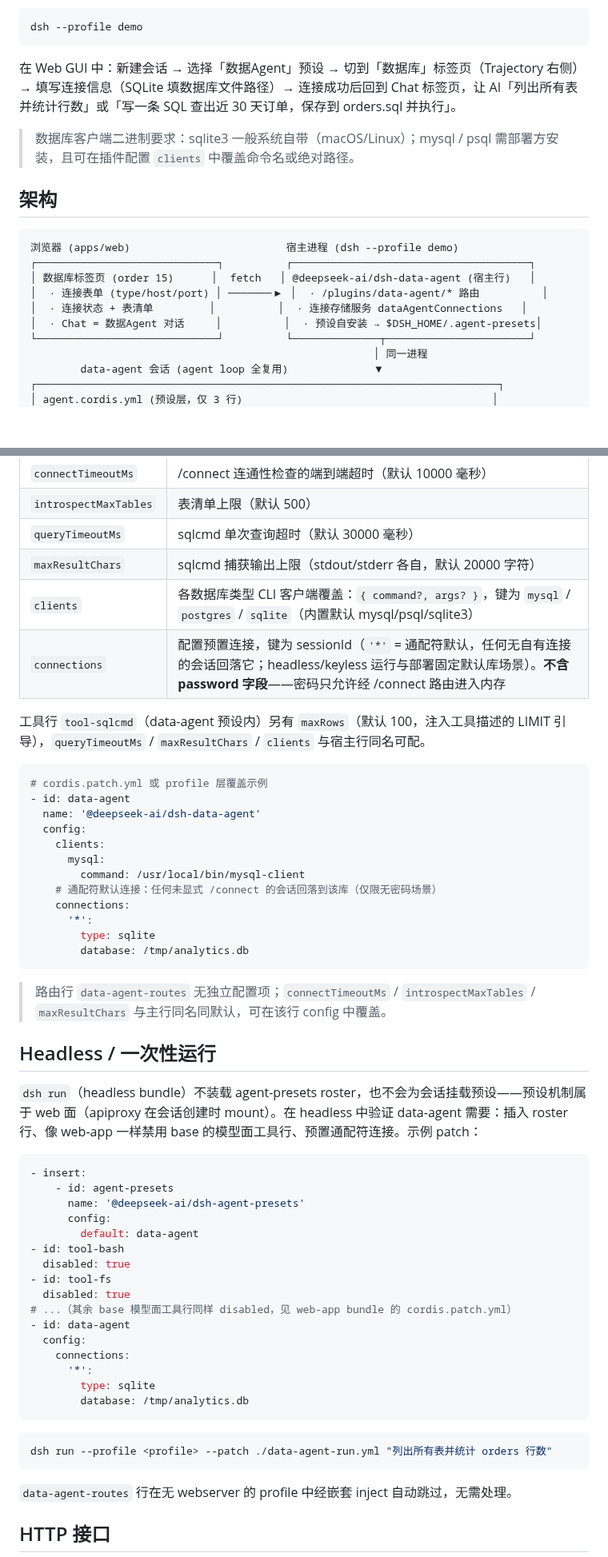
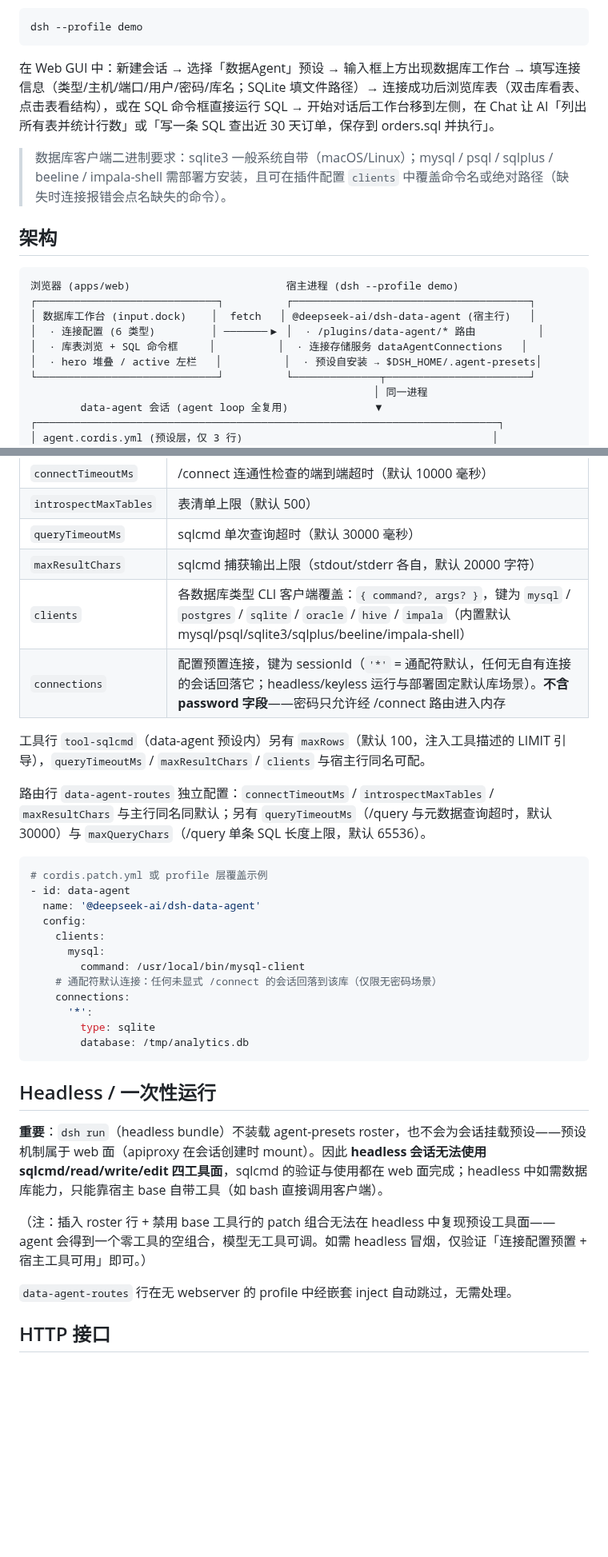
Before and after one commit to omdsh-dev/dsh-data-agent, a Markdown page: README.md, 2 parts joined by grey strips. Shown at 80% size. GitHub-like rendering; blank space fills up the shorter version.

````diff
--- a/README.md
+++ b/README.md
@@ -33,19 +42,19 @@ ls $DSH_HOME/.agent-presets/data-agent/   # 应有 agent.cordis.yml + preset.yml
 dsh --profile demo
 ```
 
-在 Web GUI 中：新建会话 → 选择「数据Agent」预设 → 切到「数据库」标签页（Trajectory 右侧）→ 填写连接信息（SQLite 填数据库文件路径）→ 连接成功后回到 Chat 标签页，让 AI「列出所有表并统计行数」或「写一条 SQL 查出近 30 天订单，保存到 orders.sql 并执行」。
+在 Web GUI 中：新建会话 → 选择「数据Agent」预设 → 输入框上方出现数据库工作台 → 填写连接信息（类型/主机/端口/用户/密码/库名；SQLite 填文件路径）→ 连接成功后浏览库表（双击库看表、点击表看结构），或在 SQL 命令框直接运行 SQL → 开始对话后工作台移到左侧，在 Chat 让 AI「列出所有表并统计行数」或「写一条 SQL 查出近 30 天订单，保存到 orders.sql 并执行」。
 
-> 数据库客户端二进制要求：sqlite3 一般系统自带（macOS/Linux）；mysql / psql 需部署方安装，且可在插件配置 `clients` 中覆盖命令名或绝对路径。
+> 数据库客户端二进制要求：sqlite3 一般系统自带（macOS/Linux）；mysql / psql / sqlplus / beeline / impala-shell 需部署方安装，且可在插件配置 `clients` 中覆盖命令名或绝对路径（缺失时连接报错会点名缺失的命令）。
 
 ## 架构
 
 ```text
 浏览器 (apps/web)                         宿主进程 (dsh --profile demo)
 ┌─────────────────────────────┐          ┌──────────────────────────────────────┐
-│ 数据库标签页 (order 15)      │  fetch   │ @deepseek-ai/dsh-data-agent (宿主行)   │
-│  · 连接表单 (type/host/port) │ ───────▶ │  · /plugins/data-agent/* 路由          │
-│  · 连接状态 + 表清单         │          │  · 连接存储服务 dataAgentConnections   │
-│  · Chat = 数据Agent 对话     │          │  · 预设自安装 → $DSH_HOME/.agent-presets│
+│ 数据库工作台 (input.dock)    │  fetch   │ @deepseek-ai/dsh-data-agent (宿主行)   │
+│  · 连接配置 (6 类型)         │ ───────▶ │  · /plugins/data-agent/* 路由          │
+│  · 库表浏览 + SQL 命令框     │          │  · 连接存储服务 dataAgentConnections   │
+│  · hero 堆叠 / active 左栏   │          │  · 预设自安装 → $DSH_HOME/.agent-presets│
 └─────────────────────────────┘          └──────────────┬───────────────────────┘
                                                        │ 同一进程
         data-agent 会话 (agent loop 全复用)              ▼
@@ -80,10 +89,12 @@ dsh --profile demo
 | `introspectMaxTables` | 表清单上限（默认 500） |
 | `queryTimeoutMs` | sqlcmd 单次查询超时（默认 30000 毫秒） |
 | `maxResultChars` | sqlcmd 捕获输出上限（stdout/stderr 各自，默认 20000 字符） |
-| `clients` | 各数据库类型 CLI 客户端覆盖：`{ command?, args? }`，键为 `mysql` / `postgres` / `sqlite`（内置默认 mysql/psql/sqlite3） |
+| `clients` | 各数据库类型 CLI 客户端覆盖：`{ command?, args? }`，键为 `mysql` / `postgres` / `sqlite` / `oracle` / `hive` / `impala`（内置默认 mysql/psql/sqlite3/sqlplus/beeline/impala-shell） |
 | `connections` | 配置预置连接，键为 sessionId（`'*'` = 通配符默认，任何无自有连接的会话回落它；headless/keyless 运行与部署固定默认库场景）。**不含 password 字段**——密码只允许经 /connect 路由进入内存 |
 
 工具行 `tool-sqlcmd`（data-agent 预设内）另有 `maxRows`（默认 100，注入工具描述的 LIMIT 引导），`queryTimeoutMs` / `maxResultChars` / `clients` 与宿主行同名可配。
+
+路由行 `data-agent-routes` 独立配置：`connectTimeoutMs` / `introspectMaxTables` / `maxResultChars` 与主行同名同默认；另有 `queryTimeoutMs`（/query 与元数据查询超时，默认 30000）与 `maxQueryChars`（/query 单条 SQL 长度上限，默认 65536）。
 
 ```yaml
 # cordis.patch.yml 或 profile 层覆盖示例
@@ -100,34 +111,11 @@ dsh --profile demo
         database: /tmp/analytics.db
 ```
 
-> 路由行 `data-agent-routes` 无独立配置项；`connectTimeoutMs` / `introspectMaxTables` / `maxResultChars` 与主行同名同默认，可在该行 config 中覆盖。
-
 ## Headless / 一次性运行
 
-`dsh run`（headless bundle）不装载 agent-presets roster，也不会为会话挂载预设——预设机制属于 web 面（apiproxy 在会话创建时 mount）。在 headless 中验证 data-agent 需要：插入 roster 行、像 web-app 一样禁用 base 的模型面工具行、预置通配符连接。示例 patch：
+**重要**：`dsh run`（headless bundle）不装载 agent-presets roster，也不会为会话挂载预设——预设机制属于 web 面（apiproxy 在会话创建时 mount）。因此 **headless 会话无法使用 sqlcmd/read/write/edit 四工具面**，sqlcmd 的验证与使用都在 web 面完成；headless 中如需数据库能力，只能靠宿主 base 自带工具（如 bash 直接调用客户端）。
 
-```yaml
-- insert:
-    - id: agent-presets
-      name: '@deepseek-ai/dsh-agent-presets'
-      config:
-        default: data-agent
-- id: tool-bash
-  disabled: true
-- id: tool-fs
-  disabled: true
-# ...（其余 base 模型面工具行同样 disabled，见 web-app bundle 的 cordis.patch.yml）
-- id: data-agent
-  config:
-    connections:
-      '*':
-        type: sqlite
-        database: /tmp/analytics.db
-```
-
-```sh
-dsh run --profile <profile> --patch ./data-agent-run.yml "列出所有表并统计 orders 行数"
-```
+（注：插入 roster 行 + 禁用 base 工具行的 patch 组合无法在 headless 中复现预设工具面——agent 会得到一个零工具的空组合，模型无工具可调。如需 headless 冒烟，仅验证「连接配置预置 + 宿主工具可用」即可。）
 
 `data-agent-routes` 行在无 webserver 的 profile 中经嵌套 inject 自动跳过，无需处理。
 
````
Also changed, not shown: other parts of README.md (+25 -9 lines), README.en.md (added, +171 -0 lines), assets/connection.png (added), assets/session.png (added), assets/settings.png (added), 1 other file.
